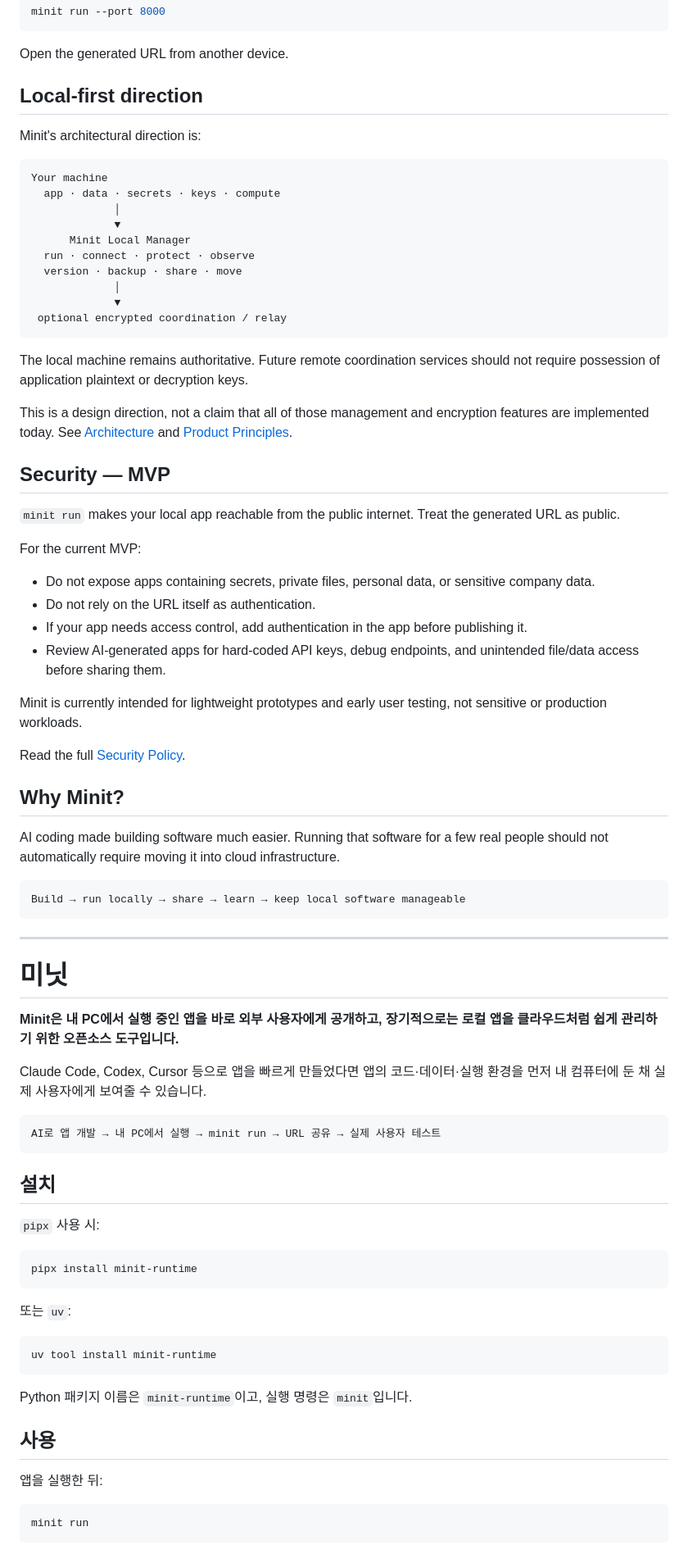
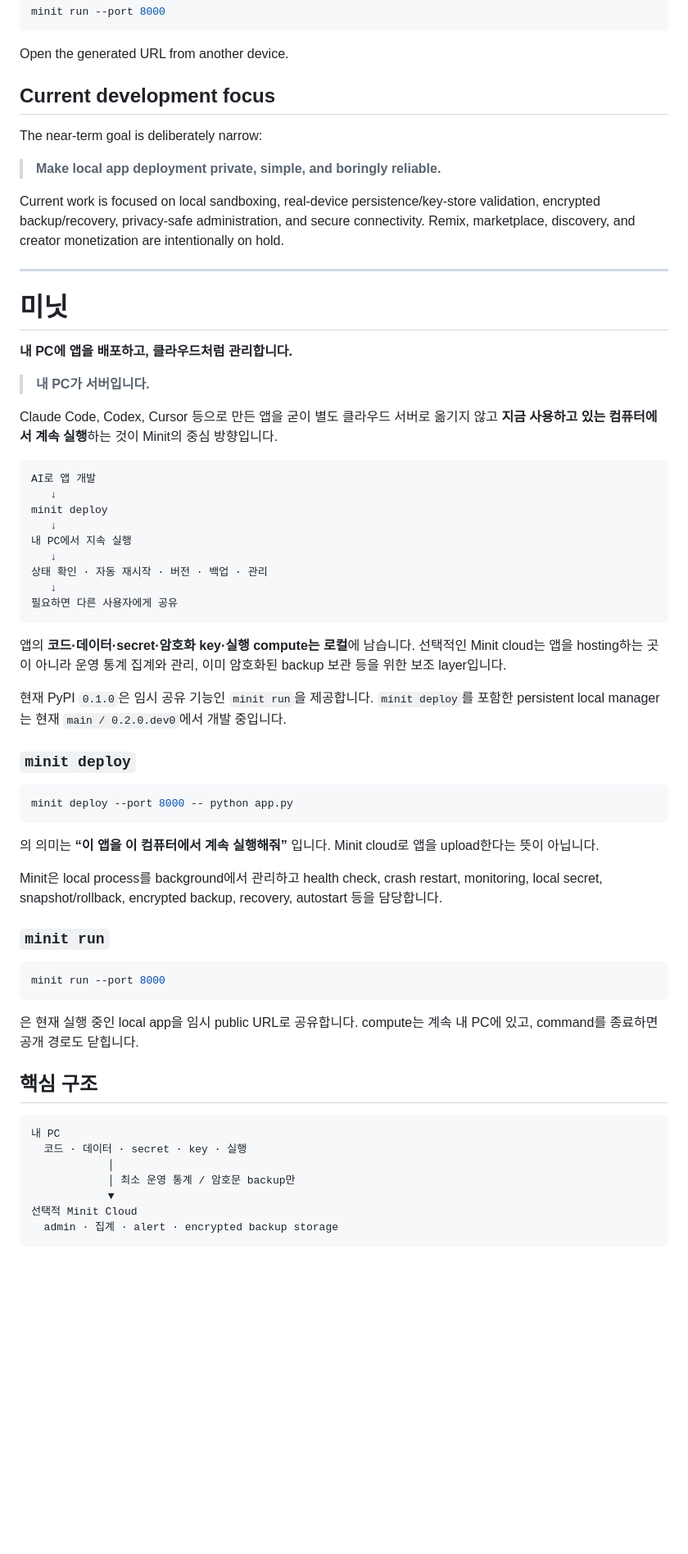
Before and after one commit to junghoonwoo-stack/minit, a Markdown page: README.md, the part around one of its changes. Shown at 82% size. Drawn GitHub-style; blank space fills up the shorter version.

Commit message:
Make deploy-to-your-PC the primary product story

````diff
--- a/README.md
+++ b/README.md
@@ -73,83 +178,67 @@ minit run --port 8000
 
 Open the generated URL from another device.
 
-## Local-first direction
+## Current development focus
 
-Minit's architectural direction is:
+The near-term goal is deliberately narrow:
 
-```text
-Your machine
-  app · data · secrets · keys · compute
-             │
-             ▼
-      Minit Local Manager
-  run · connect · protect · observe
-  version · backup · share · move
-             │
-             ▼
- optional encrypted coordination / relay
-```
+> **Make local app deployment private, simple, and boringly reliable.**
 
-The local machine remains authoritative. Future remote coordination services should not require possession of application plaintext or decryption keys.
-
-This is a design direction, not a claim that all of those management and encryption features are implemented today. See [Architecture](docs/ARCHITECTURE.md) and [Product Principles](docs/PRODUCT.md).
-
-## Security — MVP
-
-`minit run` makes your local app reachable from the public internet. Treat the generated URL as public.
-
-For the current MVP:
-
-- Do not expose apps containing secrets, private files, personal data, or sensitive company data.
-- Do not rely on the URL itself as authentication.
-- If your app needs access control, add authentication in the app before publishing it.
-- Review AI-generated apps for hard-coded API keys, debug endpoints, and unintended file/data access before sharing them.
-
-Minit is currently intended for lightweight prototypes and early user testing, not sensitive or production workloads.
-
-Read the full [Security Policy](SECURITY.md).
-
-## Why Minit?
-
-AI coding made building software much easier. Running that software for a few real people should not automatically require moving it into cloud infrastructure.
-
-```text
-Build → run locally → share → learn → keep local software manageable
-```
+Current work is focused on local sandboxing, real-device persistence/key-store validation, encrypted backup/recovery, privacy-safe administration, and secure connectivity. Remix, marketplace, discovery, and creator monetization are intentionally on hold.
 
 ---
 
 # 미닛
 
-**Minit은 내 PC에서 실행 중인 앱을 바로 외부 사용자에게 공개하고, 장기적으로는 로컬 앱을 클라우드처럼 쉽게 관리하기 위한 오픈소스 도구입니다.**
+**내 PC에 앱을 배포하고, 클라우드처럼 관리합니다.**
 
-Claude Code, Codex, Cursor 등으로 앱을 빠르게 만들었다면 앱의 코드·데이터·실행 환경을 먼저 내 컴퓨터에 둔 채 실제 사용자에게 보여줄 수 있습니다.
+> **내 PC가 서버입니다.**
+
+Claude Code, Codex, Cursor 등으로 만든 앱을 굳이 별도 클라우드 서버로 옮기지 않고 **지금 사용하고 있는 컴퓨터에서 계속 실행**하는 것이 Minit의 중심 방향입니다.
 
 ```text
-AI로 앱 개발 → 내 PC에서 실행 → minit run → URL 공유 → 실제 사용자 테스트
+AI로 앱 개발
+   ↓
+minit deploy
+   ↓
+내 PC에서 지속 실행
+   ↓
+상태 확인 · 자동 재시작 · 버전 · 백업 · 관리
+   ↓
+필요하면 다른 사용자에게 공유
 ```
 
-## 설치
+앱의 **코드·데이터·secret·암호화 key·실행 compute는 로컬**에 남습니다. 선택적인 Minit cloud는 앱을 hosting하는 곳이 아니라 운영 통계 집계와 관리, 이미 암호화된 backup 보관 등을 위한 보조 layer입니다.
 
-`pipx` 사용 시:
+현재 PyPI `0.1.0`은 임시 공유 기능인 `minit run`을 제공합니다. `minit deploy`를 포함한 persistent local manager는 현재 `main / 0.2.0.dev0`에서 개발 중입니다.
+
+### `minit deploy`
 
 ```bash
-pipx install minit-runtime
+minit deploy --port 8000 -- python app.py
 ```
 
-또는 `uv`:
+의 의미는 **“이 앱을 이 컴퓨터에서 계속 실행해줘”** 입니다. Minit cloud로 앱을 upload한다는 뜻이 아닙니다.
+
+Minit은 local process를 background에서 관리하고 health check, crash restart, monitoring, local secret, snapshot/rollback, encrypted backup, recovery, autostart 등을 담당합니다.
+
+### `minit run`
 
 ```bash
-uv tool install minit-runtime
+minit run --port 8000
 ```
 
-Python 패키지 이름은 `minit-runtime`이고, 실행 명령은 `minit`입니다.
+은 현재 실행 중인 local app을 임시 public URL로 공유합니다. compute는 계속 내 PC에 있고, command를 종료하면 공개 경로도 닫힙니다.
 
-## 사용
+## 핵심 구조
 
-앱을 실행한 뒤:
-
-```bash
-minit run
+```text
+내 PC
+  코드 · 데이터 · secret · key · 실행
+            │
+            │ 최소 운영 통계 / 암호문 backup만
+            ▼
+선택적 Minit Cloud
+  admin · 집계 · alert · encrypted backup storage
 ```
 
````
Also changed, not shown: other parts of README.md (+126 -31 lines).
